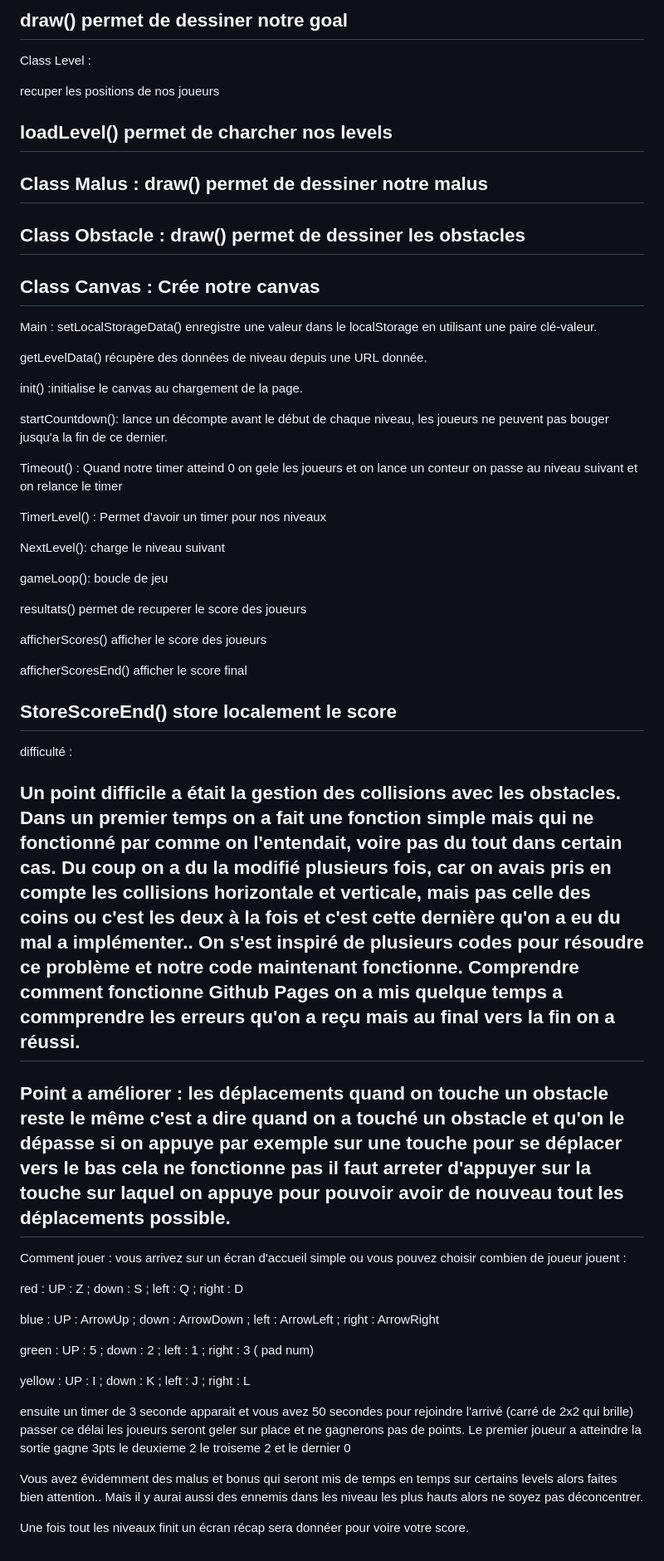
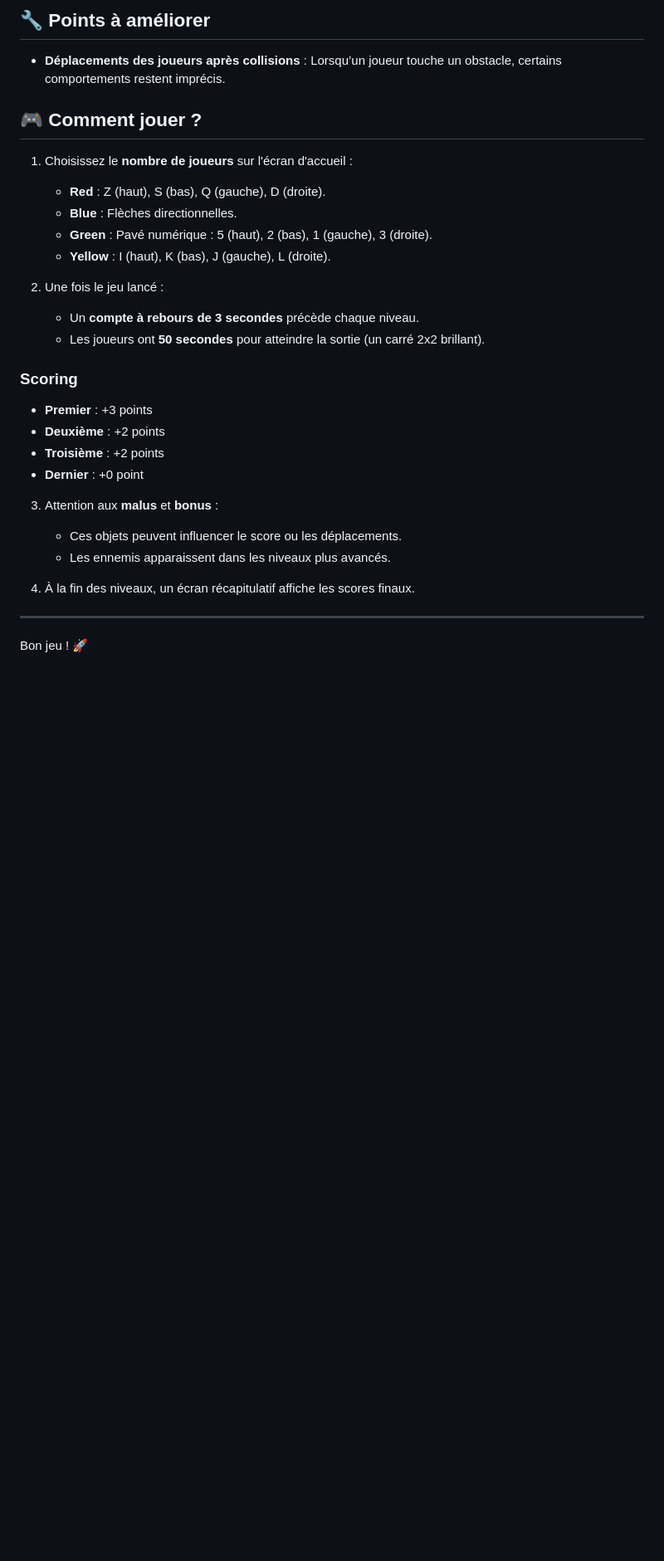
Before and after one commit to rainzne/Intro-JS, a Markdown page: README.md, the part around the change printed below. Shown: that part at 83% size. Rendered like a GitHub page; blank space fills up the shorter version.

```diff
--- a/README.md
+++ b/README.md
@@ -40,70 +64,30 @@ getRandomColor() permet de randomiser notre sortie
 
-draw() permet de dessiner notre goal
--------------------
-Class Level :
+## 🔧 Points à améliorer
+- **Déplacements des joueurs après collisions** : Lorsqu’un joueur touche un obstacle, certains comportements restent imprécis.
 
-recuper les positions de nos joueurs
+## 🎮 Comment jouer ?
 
-loadLevel() permet de charcher nos levels
--------------------
-Class Malus :
-draw() permet de dessiner notre malus
--------------------
-Class Obstacle :
-draw()
-permet de dessiner les obstacles
--------------------
-Class Canvas :
-Crée notre canvas
--------------------
-Main :
-setLocalStorageData() enregistre une valeur dans le localStorage en utilisant une paire clé-valeur.
+1. Choisissez le **nombre de joueurs** sur l'écran d'accueil :
+   - **Red** : Z (haut), S (bas), Q (gauche), D (droite).
+   - **Blue** : Flèches directionnelles.
+   - **Green** : Pavé numérique : 5 (haut), 2 (bas), 1 (gauche), 3 (droite).
+   - **Yellow** : I (haut), K (bas), J (gauche), L (droite).
 
-getLevelData()  récupère des données de niveau depuis une URL donnée.
+2. Une fois le jeu lancé :
+   - Un **compte à rebours de 3 secondes** précède chaque niveau.
+   - Les joueurs ont **50 secondes** pour atteindre la sortie (un carré 2x2 brillant).
 
-init() :initialise le canvas au chargement de la page.
+### Scoring
+- **Premier** : +3 points
+- **Deuxième** : +2 points
+- **Troisième** : +2 points
+- **Dernier** : +0 point
 
-startCountdown(): lance un décompte avant le début de chaque niveau, les joueurs ne peuvent pas bouger jusqu'a la fin de ce dernier.
+3. Attention aux **malus** et **bonus** :
+   - Ces objets peuvent influencer le score ou les déplacements.
+   - Les ennemis apparaissent dans les niveaux plus avancés.
 
-Timeout() : Quand notre timer atteind 0 on gele les joueurs et on lance un conteur on passe au niveau suivant et on relance le timer
+4. À la fin des niveaux, un écran récapitulatif affiche les scores finaux.
 
-TimerLevel() : Permet d'avoir un timer pour nos niveaux
-
-NextLevel(): charge le niveau suivant
-
-gameLoop(): boucle de jeu
-
-resultats() permet de recuperer le score des joueurs
-
-afficherScores() afficher le score des joueurs
-
-afficherScoresEnd() afficher le score final
-
-StoreScoreEnd() store localement le score
--------------------------
-difficulté :
-
-Un point difficile a était la gestion des collisions avec les obstacles.
-Dans un premier temps on a fait une fonction simple mais qui ne fonctionné par comme on l'entendait, voire pas du tout dans certain cas. Du coup on a du la modifié plusieurs fois, car on avais pris en compte les collisions horizontale et verticale, mais pas celle des coins ou c'est les deux à la fois et c'est cette dernière qu'on a eu du mal a implémenter.. On s'est inspiré de plusieurs codes pour résoudre ce problème et notre code maintenant fonctionne.
-Comprendre comment fonctionne Github Pages on a mis quelque temps a commprendre les erreurs qu'on a reçu mais au final vers la fin on a réussi.
-----------------------------------
-Point a améliorer :
-les déplacements quand on touche un obstacle reste le même c'est a dire quand on a touché un obstacle et qu'on le dépasse si on appuye par exemple sur une touche pour se déplacer vers le bas cela ne fonctionne pas il faut arreter d'appuyer sur la touche sur laquel on appuye pour pouvoir avoir de nouveau tout les déplacements possible.
-------------------------------------
-Comment jouer :
-vous arrivez sur un écran d'accueil simple ou vous pouvez choisir combien de joueur jouent :
-
-red : UP : Z ; down : S  ; left : Q ; right : D
-
-blue : UP : ArrowUp ; down : ArrowDown  ; left : ArrowLeft ; right : ArrowRight
-
-green : UP : 5 ; down : 2  ; left : 1 ; right : 3 ( pad num)
-
-yellow : UP : I ; down : K  ; left : J ; right : L
-
-ensuite un timer de 3 seconde apparait et vous avez 50 secondes pour rejoindre l'arrivé (carré de 2x2 qui brille) passer ce délai les joueurs seront geler sur place et ne gagnerons pas de points.
-Le premier joueur a atteindre la sortie gagne 3pts le deuxieme 2 le troiseme 2 et le dernier 0
-
-Vous avez évidemment des malus et bonus qui seront mis de temps en temps sur certains levels alors faites bien attention.. Mais il y aurai aussi des ennemis dans les niveau les plus hauts alors ne soyez pas déconcentrer.
-
-Une fois tout les niveaux finit un écran récap sera donnéer pour voire votre score.
+---
+Bon jeu ! 🚀
```
Also changed, not shown: other parts of README.md (+50 -26 lines).
